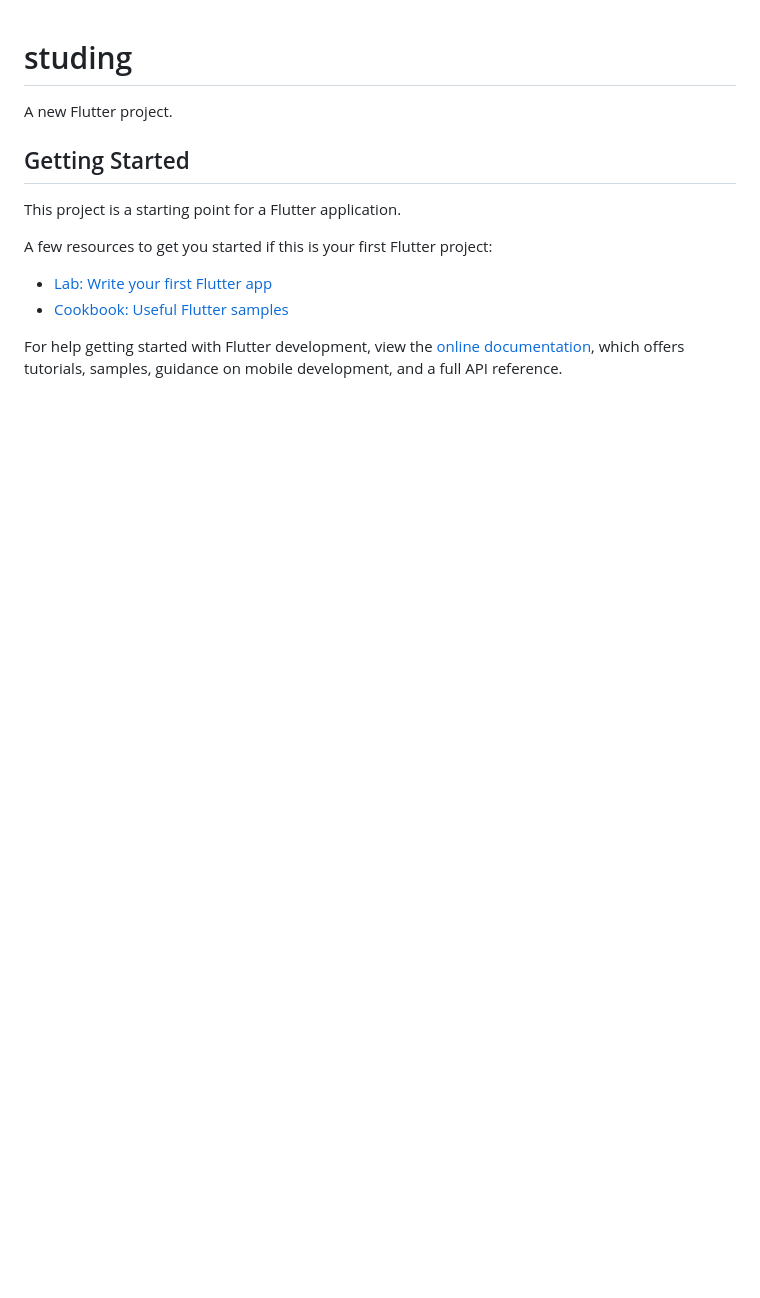
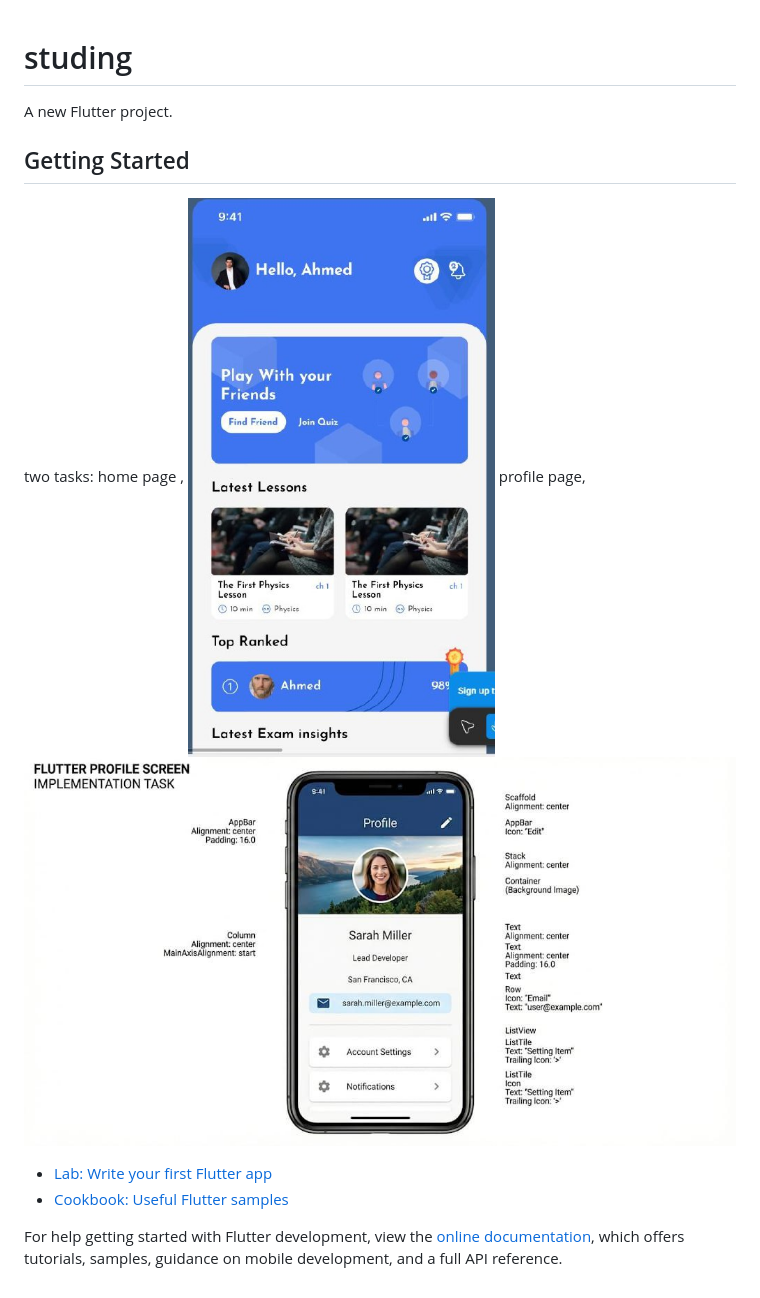
Before and after one commit to shahandaashref/NtiTasks, a Markdown page: README.md, the part around the change. Drawn GitHub-style; pictures changed too: image-1.png (added), image.png (added); blank space fills up the shorter version.

Commit message:
task 3 profile image

```diff
--- a/README.md
+++ b/README.md
@@ -4,9 +4,12 @@ A new Flutter project.
 
 ## Getting Started
 
-This project is a starting point for a Flutter application.
+two tasks:
+ home page ,
+ ![alt text](image.png)
+ profile page,
+ ![alt text](image-1.png)
 
-A few resources to get you started if this is your first Flutter project:
 
 - [Lab: Write your first Flutter app](https://docs.flutter.dev/get-started/codelab)
 - [Cookbook: Useful Flutter samples](https://docs.flutter.dev/cookbook)
```
